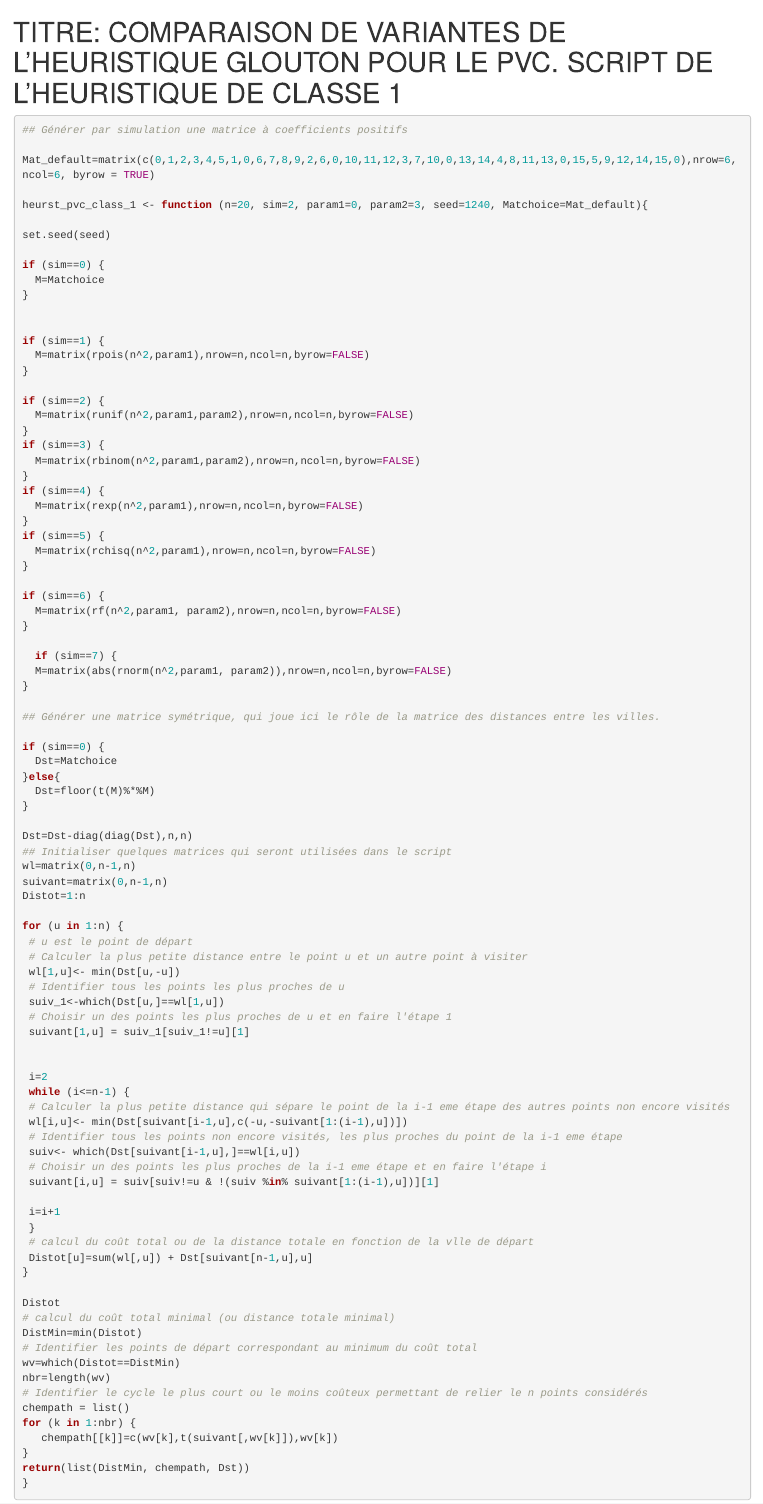
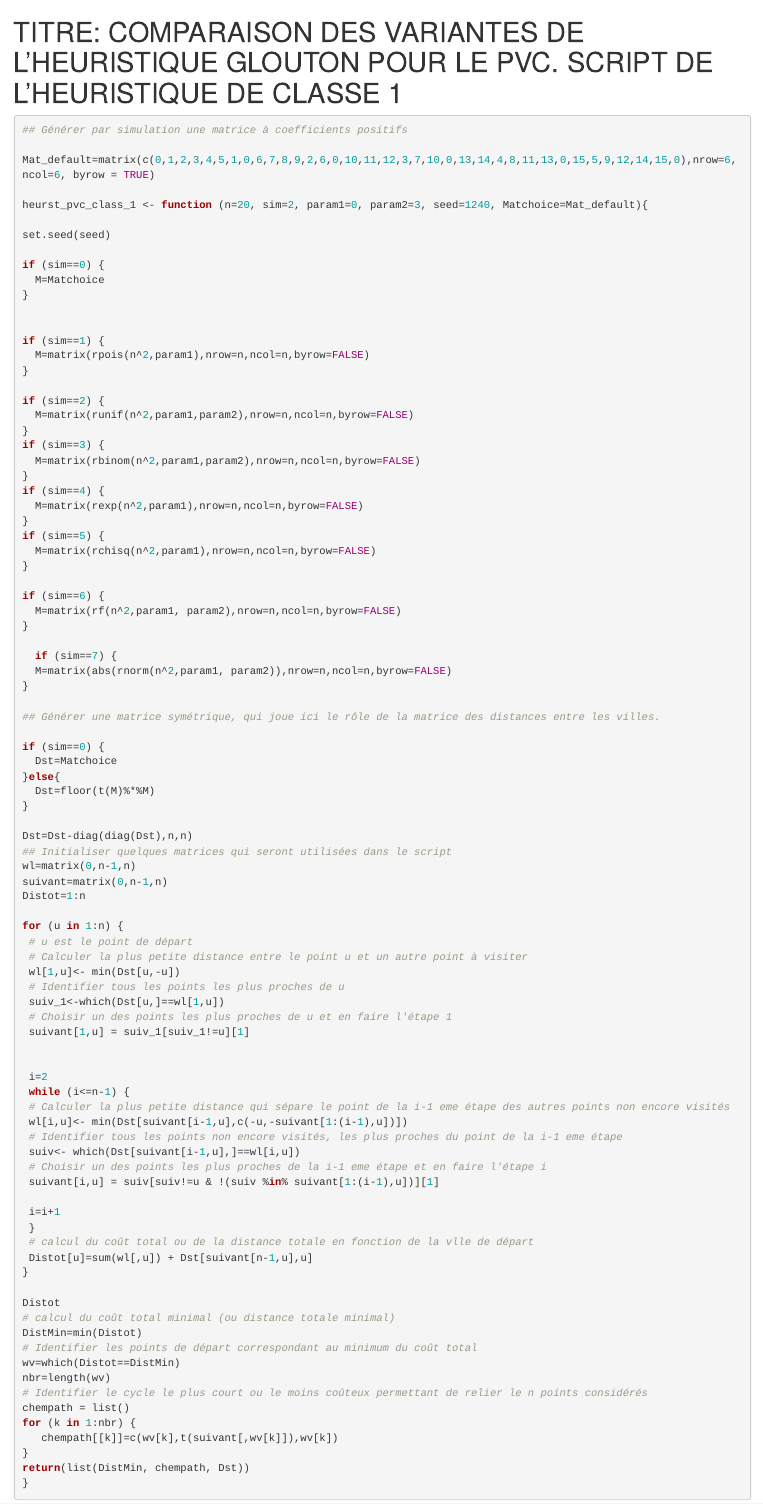
Before and after one commit to landimc8/tsp-heuristics-shiny, an R Markdown document (Heurst_PVC_Class_1.Rmd): the page in a window 1100 px wide, from its top. Rendered offline with R 4.5, knitr and Pandoc, with nearby package versions.

Commit message:
Update Heurst_PVC_Class_1.Rmd

````diff
--- a/Heurst_PVC_Class_1.Rmd
+++ b/Heurst_PVC_Class_1.Rmd
@@ -1,5 +1,5 @@
 
-# TITRE: COMPARAISON DE VARIANTES DE L'HEURISTIQUE GLOUTON POUR LE PVC.  SCRIPT DE L'HEURISTIQUE DE CLASSE 1
+# TITRE: COMPARAISON DES VARIANTES DE L'HEURISTIQUE GLOUTON POUR LE PVC.  SCRIPT DE L'HEURISTIQUE DE CLASSE 1
 
 ```{r}
 
````
